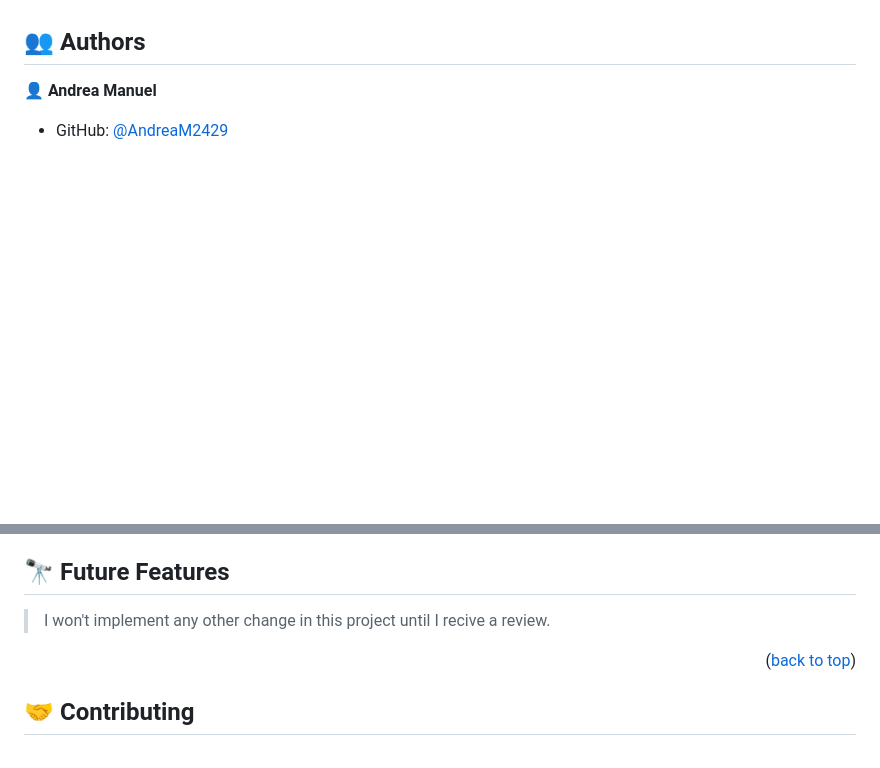
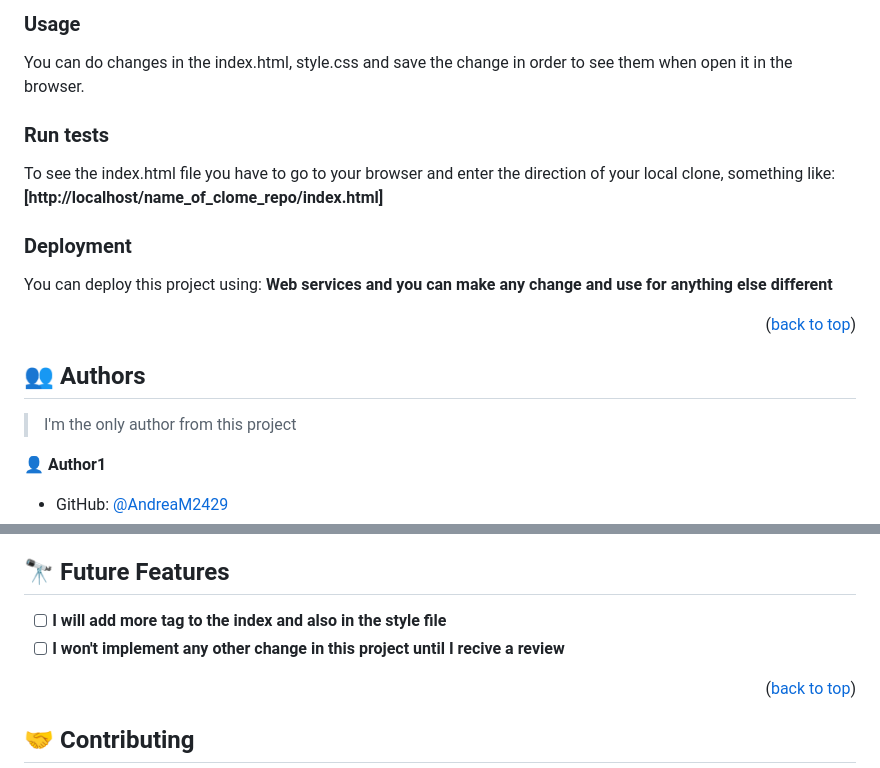
Before and after one commit to AndreaM2429/Set_up_a_Hello_Microverse_project, a Markdown page: README.md, 2 parts joined by grey strips. Rendered like a GitHub page; blank space fills up the shorter version.

```diff
--- a/README.md
+++ b/README.md
@@ -105,8 +118,27 @@ In order to run this project you need:
+### Usage
+
+You can do changes in the index.html, style.css and save the change in order to see them when open it in the browser.
+
+
+### Run tests
+
+To see the index.html file you have to go to your browser and enter the direction of your local clone, something like:
+**[http://localhost/name_of_clome_repo/index.html]**
+
+
+### Deployment
+
+You can deploy this project using:
+**Web services and you can make any change and use for anything else different**
+
+<p align="right">(<a href="#readme-top">back to top</a>)</p>
 
 <!-- AUTHORS -->
 
 ## 👥 Authors <a name="authors"></a>
 
-👤 **Andrea Manuel**
+> I'm the only author from this project
+
+👤 **Author1**
 
 - GitHub: [@AndreaM2429](https://github.com/AndreaM2429)
@@ -115,7 +150,8 @@ In order to run this project you need:
 
 ## 🔭 Future Features <a name="future-features"></a>
 
-> I won't implement any other change in this project until I recive a review.
+- [ ] **I will add more tag to the index and also in the style file**
+- [ ] **I won't implement any other change in this project until I recive a review**
 
 <p align="right">(<a href="#readme-top">back to top</a>)</p>
 
```
Also changed, not shown: other parts of README.md (+55 -37 lines).
